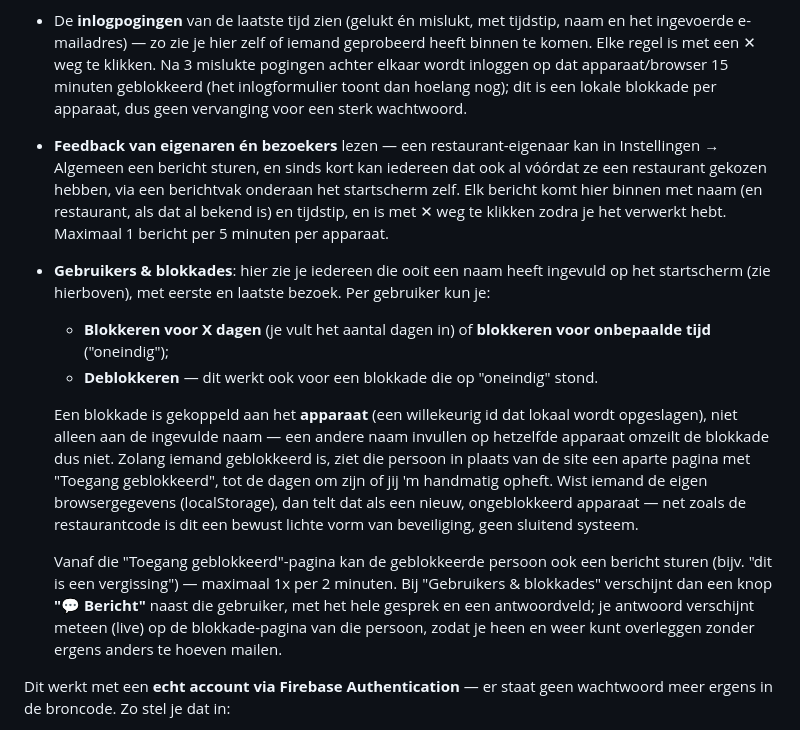
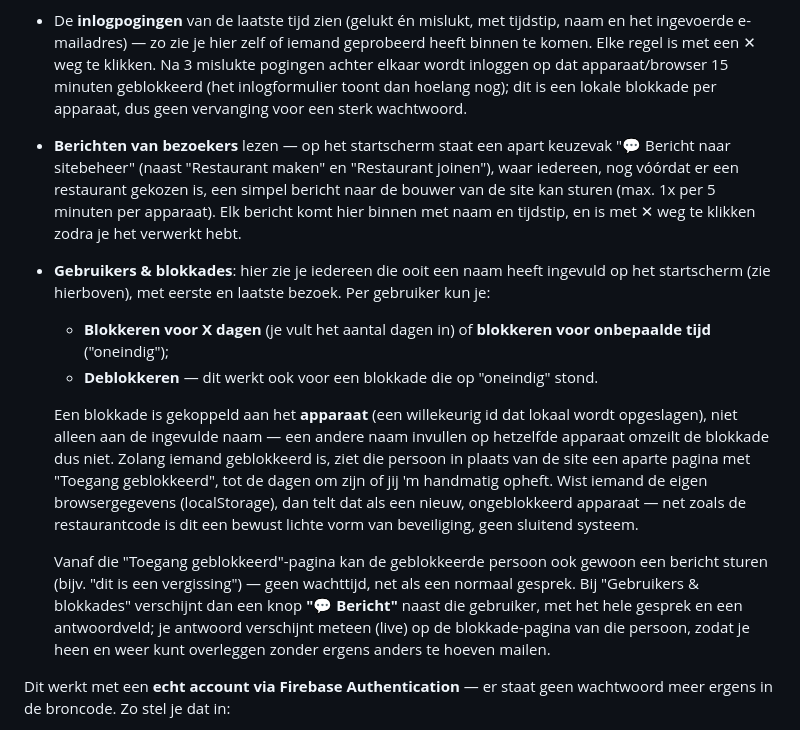
Before and after one commit to Petra-d00rnspleet/Restaurantbestelweb, a Markdown page: readme.md, the part around the change. Rendered like a GitHub page.

```diff
--- a/readme.md
+++ b/readme.md
@@ -76,14 +76,14 @@ Onderaan het startscherm (en onderaan Instellingen, als je al in een restaurant
 - Elk restaurant **volledig verwijderen** (inclusief menu, bestellingen en historie) — dit kan niet ongedaan gemaakt worden.
 - De **systeemupdates** schrijven en verwijderen (titel + tekst) — dit stond eerder in het Instellingen-tabblad van elk restaurant, maar staat nu alleen nog hier.
 - De **inlogpogingen** van de laatste tijd zien (gelukt én mislukt, met tijdstip, naam en het ingevoerde e-mailadres) — zo zie je hier zelf of iemand geprobeerd heeft binnen te komen. Elke regel is met een ✕ weg te klikken. Na 3 mislukte pogingen achter elkaar wordt inloggen op dat apparaat/browser 15 minuten geblokkeerd (het inlogformulier toont dan hoelang nog); dit is een lokale blokkade per apparaat, dus geen vervanging voor een sterk wachtwoord.
-- **Feedback van eigenaren én bezoekers** lezen — een restaurant-eigenaar kan in Instellingen → Algemeen een bericht sturen, en sinds kort kan iedereen dat ook al vóórdat ze een restaurant gekozen hebben, via een berichtvak onderaan het startscherm zelf. Elk bericht komt hier binnen met naam (en restaurant, als dat al bekend is) en tijdstip, en is met ✕ weg te klikken zodra je het verwerkt hebt. Maximaal 1 bericht per 5 minuten per apparaat.
+- **Berichten van bezoekers** lezen — op het startscherm staat een apart keuzevak "💬 Bericht naar sitebeheer" (naast "Restaurant maken" en "Restaurant joinen"), waar iedereen, nog vóórdat er een restaurant gekozen is, een simpel bericht naar de bouwer van de site kan sturen (max. 1x per 5 minuten per apparaat). Elk bericht komt hier binnen met naam en tijdstip, en is met ✕ weg te klikken zodra je het verwerkt hebt.
 - **Gebruikers & blokkades**: hier zie je iedereen die ooit een naam heeft ingevuld op het startscherm (zie hierboven), met eerste en laatste bezoek. Per gebruiker kun je:
   - **Blokkeren voor X dagen** (je vult het aantal dagen in) of **blokkeren voor onbepaalde tijd** ("oneindig");
   - **Deblokkeren** — dit werkt ook voor een blokkade die op "oneindig" stond.
 
   Een blokkade is gekoppeld aan het **apparaat** (een willekeurig id dat lokaal wordt opgeslagen), niet alleen aan de ingevulde naam — een andere naam invullen op hetzelfde apparaat omzeilt de blokkade dus niet. Zolang iemand geblokkeerd is, ziet die persoon in plaats van de site een aparte pagina met "Toegang geblokkeerd", tot de dagen om zijn of jij 'm handmatig opheft. Wist iemand de eigen browsergegevens (localStorage), dan telt dat als een nieuw, ongeblokkeerd apparaat — net zoals de restaurantcode is dit een bewust lichte vorm van beveiliging, geen sluitend systeem.
 
-  Vanaf die "Toegang geblokkeerd"-pagina kan de geblokkeerde persoon ook een bericht sturen (bijv. "dit is een vergissing") — maximaal 1x per 2 minuten. Bij "Gebruikers & blokkades" verschijnt dan een knop **"💬 Bericht"** naast die gebruiker, met het hele gesprek en een antwoordveld; je antwoord verschijnt meteen (live) op de blokkade-pagina van die persoon, zodat je heen en weer kunt overleggen zonder ergens anders te hoeven mailen.
+  Vanaf die "Toegang geblokkeerd"-pagina kan de geblokkeerde persoon ook gewoon een bericht sturen (bijv. "dit is een vergissing") — geen wachttijd, net als een normaal gesprek. Bij "Gebruikers & blokkades" verschijnt dan een knop **"💬 Bericht"** naast die gebruiker, met het hele gesprek en een antwoordveld; je antwoord verschijnt meteen (live) op de blokkade-pagina van die persoon, zodat je heen en weer kunt overleggen zonder ergens anders te hoeven mailen.
 
 Dit werkt met een **echt account via Firebase Authentication** — er staat geen wachtwoord meer ergens in de broncode. Zo stel je dat in:
 
```
